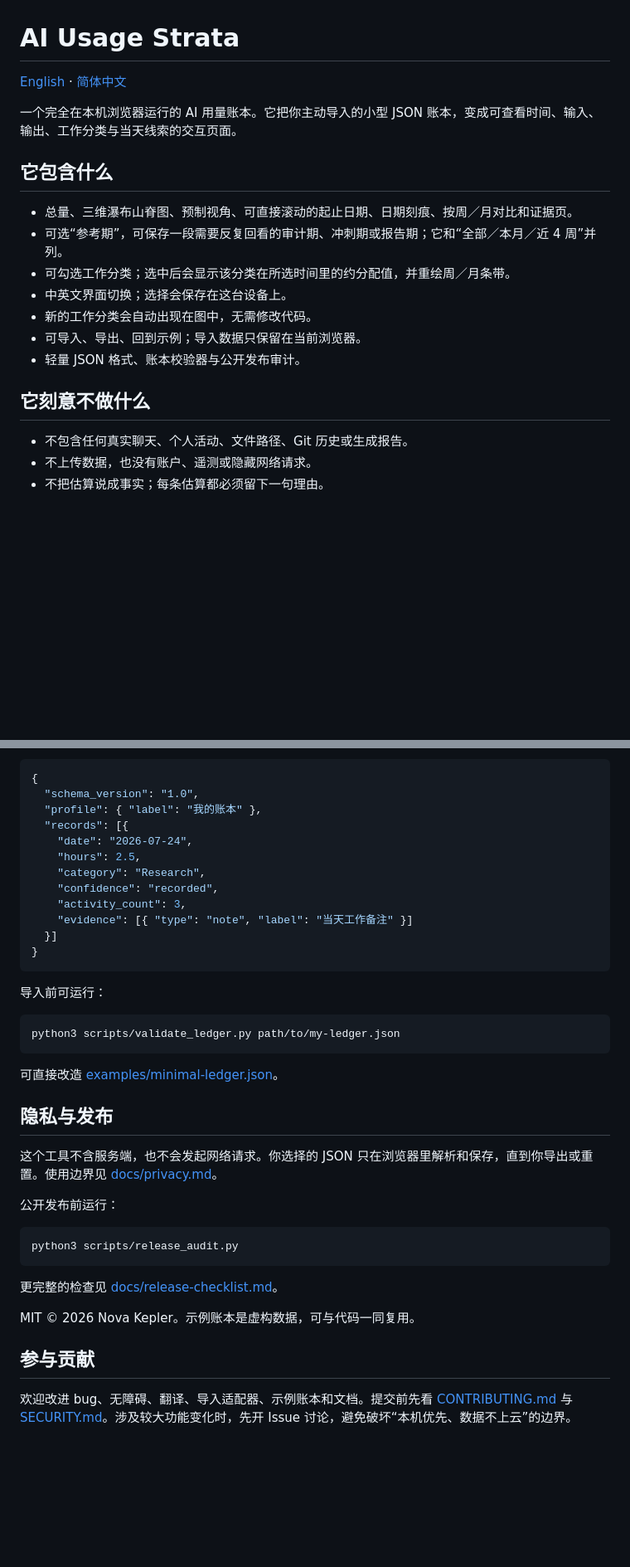
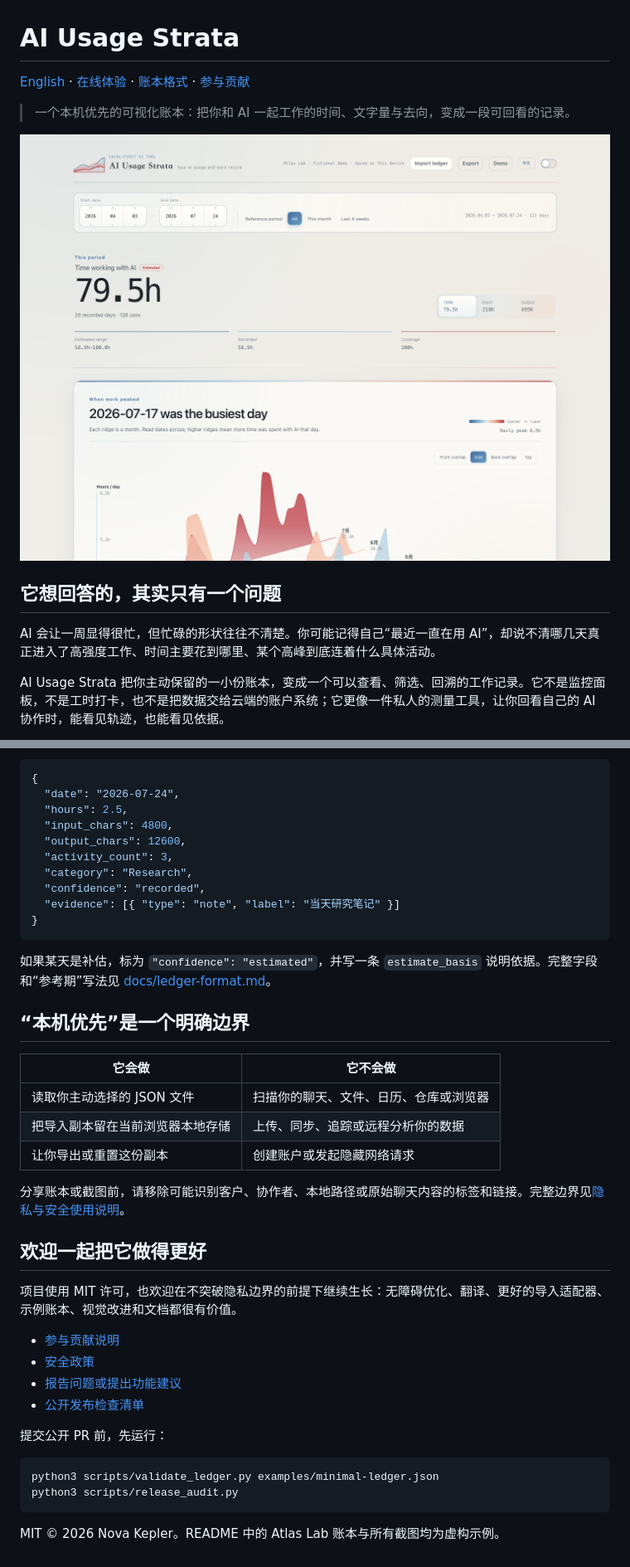
Before and after one commit to NovaKepler513/ai-usage-strata, a Markdown page: README.zh-CN.md, 2 parts joined by grey strips. Shown: that part at 83% size. GitHub-like rendering; pictures changed too: assets/readme/overview.png (added); blank space fills up the shorter version.

Commit message:
Rewrite README as a visual project guide

````diff
--- a/README.zh-CN.md
+++ b/README.zh-CN.md
@@ -1,22 +1,14 @@
 # AI Usage Strata
 
-[English](README.md) · [简体中文](README.zh-CN.md)
+[English](README.md) · [在线体验](https://novakepler513.github.io/ai-usage-strata/) · [账本格式](docs/ledger-format.md) · [参与贡献](CONTRIBUTING.md)
 
-一个完全在本机浏览器运行的 AI 用量账本。它把你主动导入的小型 JSON 账本，变成可查看时间、输入、输出、工作分类与当天线索的交互页面。
+> 一个本机优先的可视化账本：把你和 AI 一起工作的时间、文字量与去向，变成一段可回看的记录。
 
-## 它包含什么
+![AI Usage Strata 总览：带有三维瀑布山脊图的交互式时间账本](assets/readme/overview.png)
 
-- 总量、三维瀑布山脊图、预制视角、可直接滚动的起止日期、日期刻痕、按周／月对比和证据页。
-- 可选“参考期”，可保存一段需要反复回看的审计期、冲刺期或报告期；它和“全部／本月／近 4 周”并列。
-- 可勾选工作分类；选中后会显示该分类在所选时间里的约分配值，并重绘周／月条带。
-- 中英文界面切换；选择会保存在这台设备上。
-- 新的工作分类会自动出现在图中，无需修改代码。
-- 可导入、导出、回到示例；导入数据只保留在当前浏览器。
-- 轻量 JSON 格式、账本校验器与公开发布审计。
+## 它想回答的，其实只有一个问题
 
-## 它刻意不做什么
+AI 会让一周显得很忙，但忙碌的形状往往不清楚。你可能记得自己“最近一直在用 AI”，却说不清哪几天真正进入了高强度工作、时间主要花到哪里、某个高峰到底连着什么具体活动。
 
-- 不包含任何真实聊天、个人活动、文件路径、Git 历史或生成报告。
-- 不上传数据，也没有账户、遥测或隐藏网络请求。
-- 不把估算说成事实；每条估算都必须留下一句理由。
+AI Usage Strata 把你主动保留的一小份账本，变成一个可以查看、筛选、回溯的工作记录。它不是监控面板，不是工时打卡，也不是把数据交给云端的账户系统；它更像一件私人的测量工具，让你回看自己的 AI 协作时，能看见轨迹，也能看见依据。
 
@@ -35,41 +68,43 @@
 
 ```json
 {
-  "schema_version": "1.0",
-  "profile": { "label": "我的账本" },
-  "records": [{
-    "date": "2026-07-24",
-    "hours": 2.5,
-    "category": "Research",
-    "confidence": "recorded",
-    "activity_count": 3,
-    "evidence": [{ "type": "note", "label": "当天工作备注" }]
-  }]
+  "date": "2026-07-24",
+  "hours": 2.5,
+  "input_chars": 4800,
+  "output_chars": 12600,
+  "activity_count": 3,
+  "category": "Research",
+  "confidence": "recorded",
+  "evidence": [{ "type": "note", "label": "当天研究笔记" }]
 }
 ```
 
-导入前可运行：
+如果某天是补估，标为 `"confidence": "estimated"`，并写一条 `estimate_basis` 说明依据。完整字段和“参考期”写法见 [docs/ledger-format.md](docs/ledger-format.md)。
+
+## “本机优先”是一个明确边界
+
+| 它会做 | 它不会做 |
+| --- | --- |
+| 读取你主动选择的 JSON 文件 | 扫描你的聊天、文件、日历、仓库或浏览器 |
+| 把导入副本留在当前浏览器本地存储 | 上传、同步、追踪或远程分析你的数据 |
+| 让你导出或重置这份副本 | 创建账户或发起隐藏网络请求 |
+
+分享账本或截图前，请移除可能识别客户、协作者、本地路径或原始聊天内容的标签和链接。完整边界见[隐私与安全使用说明](docs/privacy.md)。
+
+## 欢迎一起把它做得更好
+
+项目使用 MIT 许可，也欢迎在不突破隐私边界的前提下继续生长：无障碍优化、翻译、更好的导入适配器、示例账本、视觉改进和文档都很有价值。
+
+- [参与贡献说明](CONTRIBUTING.md)
+- [安全政策](SECURITY.md)
+- [报告问题或提出功能建议](https://github.com/NovaKepler513/ai-usage-strata/issues)
+- [公开发布检查清单](docs/release-checklist.md)
+
+提交公开 PR 前，先运行：
 
 ```bash
-python3 scripts/validate_ledger.py path/to/my-ledger.json
-```
-
-可直接改造 [examples/minimal-ledger.json](examples/minimal-ledger.json)。
-
-## 隐私与发布
-
-这个工具不含服务端，也不会发起网络请求。你选择的 JSON 只在浏览器里解析和保存，直到你导出或重置。使用边界见 [docs/privacy.md](docs/privacy.md)。
-
-公开发布前运行：
-
-```bash
+python3 scripts/validate_ledger.py examples/minimal-ledger.json
 python3 scripts/release_audit.py
 ```
 
-更完整的检查见 [docs/release-checklist.md](docs/release-checklist.md)。
-
-MIT © 2026 Nova Kepler。示例账本是虚构数据，可与代码一同复用。
-
-## 参与贡献
-
-欢迎改进 bug、无障碍、翻译、导入适配器、示例账本和文档。提交前先看 [CONTRIBUTING.md](CONTRIBUTING.md) 与 [SECURITY.md](SECURITY.md)。涉及较大功能变化时，先开 Issue 讨论，避免破坏“本机优先、数据不上云”的边界。
+MIT © 2026 Nova Kepler。README 中的 Atlas Lab 账本与所有截图均为虚构示例。
````
Also changed, not shown: other parts of README.zh-CN.md (+49 -8 lines), README.md (+85 -91 lines), assets/readme/evidence.png (added), 1 other file.
